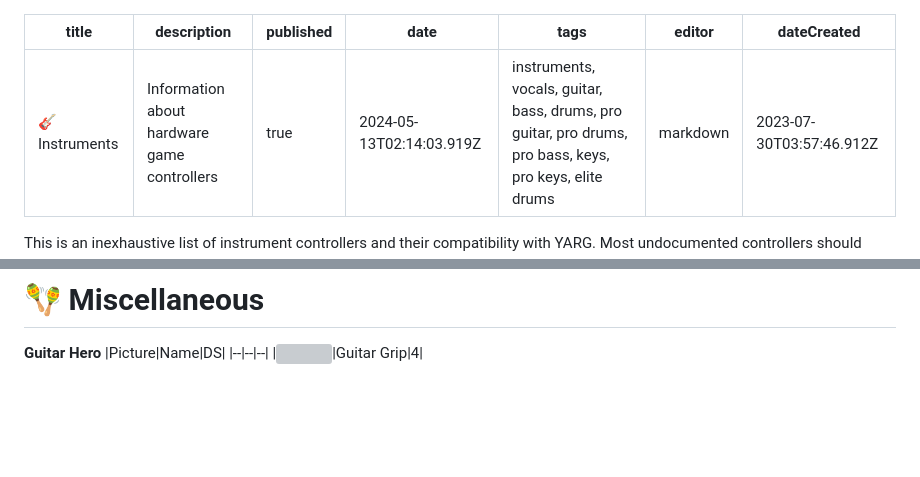
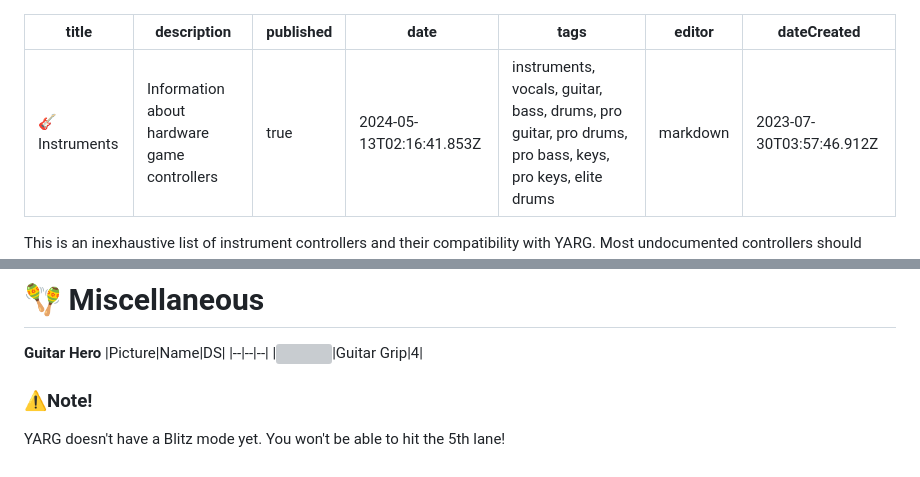
Before and after one commit to YARC-Official/docs, a Markdown page: Instruments.md, 2 parts joined by grey strips. Drawn GitHub-style; blank space fills up the shorter version; grey boxes are pictures that could not be loaded.

Commit message:
docs: update Instruments

```diff
--- a/Instruments.md
+++ b/Instruments.md
@@ -2,7 +2,7 @@
 title: 🎸 Instruments
 description: Information about hardware game controllers
 published: true
-date: 2024-05-13T02:14:03.919Z
+date: 2024-05-13T02:16:41.853Z
 tags: instruments, vocals, guitar, bass, drums, pro guitar, pro drums, pro bass, keys, pro keys, elite drums
 editor: markdown
 dateCreated: 2023-07-30T03:57:46.912Z
@@ -199,3 +199,5 @@ Gamepad mode is being worked on. In the mean time, choose Five Fret and All HOPO
 |Picture|Name|DS|
 |--|--|--|
 |<img src="/instruments/miscellaneous/ghguitargrip.png" width="300">|Guitar Grip|4|
+###  ⚠️Note!
+YARG doesn't have a Blitz mode yet. You won't be able to hit the 5th lane!
```
